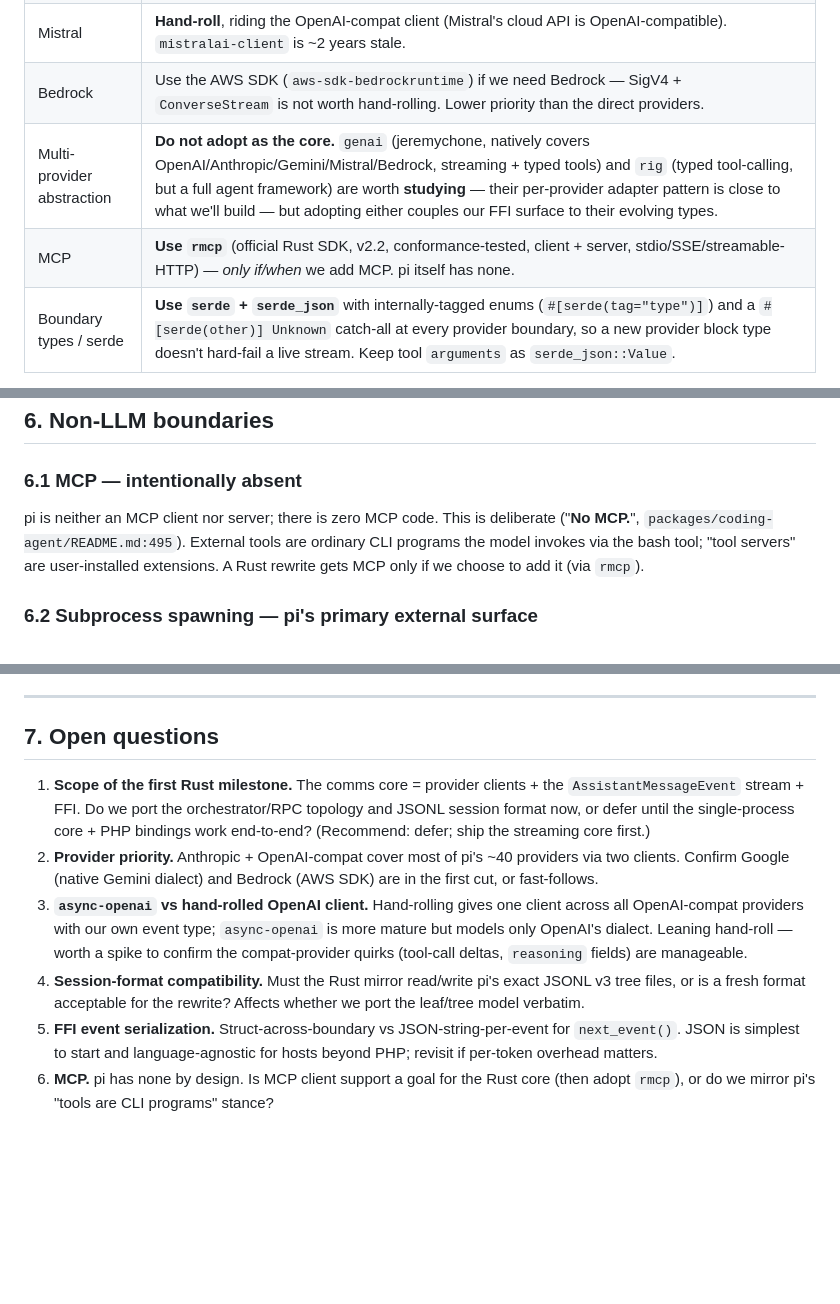
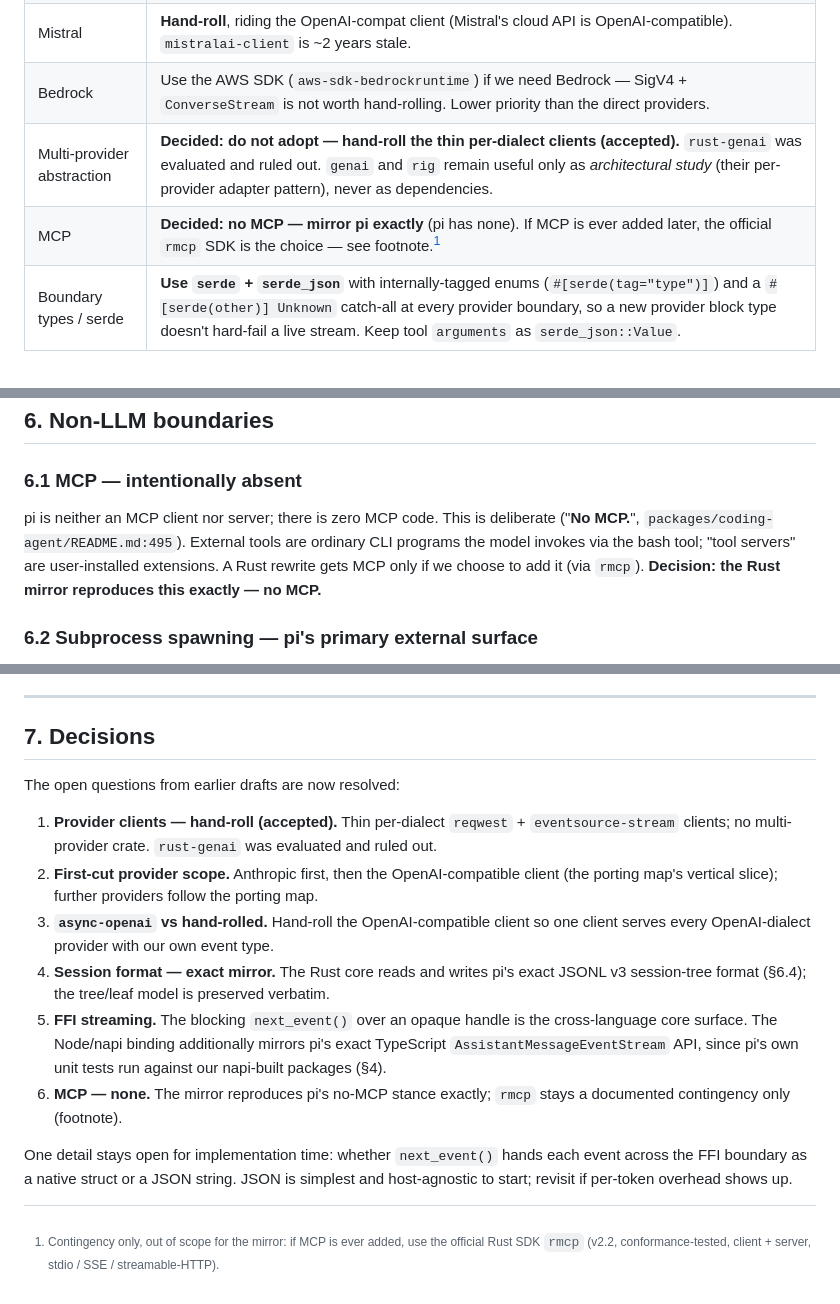
Before and after one commit to zmaril/pidgin, a Markdown page: notes/communications.md, 3 parts joined by grey strips. Drawn GitHub-style; blank space fills up the shorter version.

Commit message:
docs: fold in resolved decisions (hand-roll clients, exact session mirror, no MCP)

```diff
--- a/notes/communications.md
+++ b/notes/communications.md
@@ -161,8 +163,8 @@ Research date 2026-07-18; versions/dates from crates.io.
 | Google Gemini | **Hand-roll.** `gemini-rust` (v2.0) exists but is a solo `0.x`/`2.0`; `generateContent`/`streamGenerateContent` is a small surface. |
 | Mistral | **Hand-roll**, riding the OpenAI-compat client (Mistral's cloud API is OpenAI-compatible). `mistralai-client` is ~2 years stale. |
 | Bedrock | Use the AWS SDK (`aws-sdk-bedrockruntime`) if we need Bedrock — SigV4 + `ConverseStream` is not worth hand-rolling. Lower priority than the direct providers. |
-| Multi-provider abstraction | **Do not adopt as the core.** `genai` (jeremychone, natively covers OpenAI/Anthropic/Gemini/Mistral/Bedrock, streaming + typed tools) and `rig` (typed tool-calling, but a full agent framework) are worth **studying** — their per-provider adapter pattern is close to what we'll build — but adopting either couples our FFI surface to their evolving types. |
-| MCP | **Use `rmcp`** (official Rust SDK, v2.2, conformance-tested, client + server, stdio/SSE/streamable-HTTP) — *only if/when* we add MCP. pi itself has none. |
+| Multi-provider abstraction | **Decided: do not adopt — hand-roll the thin per-dialect clients (accepted).** `rust-genai` was evaluated and ruled out. `genai` and `rig` remain useful only as *architectural study* (their per-provider adapter pattern), never as dependencies. |
+| MCP | **Decided: no MCP — mirror pi exactly** (pi has none). If MCP is ever added later, the official `rmcp` SDK is the choice — see footnote.[^rmcp] |
 | Boundary types / serde | **Use `serde` + `serde_json`** with internally-tagged enums (`#[serde(tag="type")]`) and a `#[serde(other)] Unknown` catch-all at every provider boundary, so a new provider block type doesn't hard-fail a live stream. Keep tool `arguments` as `serde_json::Value`. |
 
 **Why hand-roll the providers:** LLM HTTP APIs are individually simple (one POST, one SSE stream) but change monthly and differ in fiddly ways (Anthropic's event-typed SSE vs OpenAI's `[DONE]` chunks, tool-call streaming deltas, cache-control, thinking blocks). A thin owned client is ~300-600 lines per provider and never blocks us on a maintainer's release cadence — and it keeps our own event type on the FFI boundary. The genuinely hard, *standardized* things (MCP transport negotiation, JSON) are where a dependency earns its keep.
@@ -174,7 +176,7 @@ Research date 2026-07-18; versions/dates from crates.io.
 ## 6. Non-LLM boundaries
 
 ### 6.1 MCP — intentionally absent
-pi is neither an MCP client nor server; there is zero MCP code. This is deliberate ("**No MCP.**", `packages/coding-agent/README.md:495`). External tools are ordinary CLI programs the model invokes via the bash tool; "tool servers" are user-installed extensions. A Rust rewrite gets MCP only if we choose to add it (via `rmcp`).
+pi is neither an MCP client nor server; there is zero MCP code. This is deliberate ("**No MCP.**", `packages/coding-agent/README.md:495`). External tools are ordinary CLI programs the model invokes via the bash tool; "tool servers" are user-installed extensions. A Rust rewrite gets MCP only if we choose to add it (via `rmcp`). **Decision: the Rust mirror reproduces this exactly — no MCP.**
 
 ### 6.2 Subprocess spawning — pi's primary external surface
 All spawns use `node:child_process` with **pipes, never PTYs**. The bash tool (`packages/coding-agent/src/core/tools/bash.ts`) spawns the shell `detached` (own process group so `kill(-pid)` reaps the tree), `stdio:[ignore|pipe, pipe, pipe]`, ANSI-stripped rolling-buffer output that spills to a tmp log past a threshold. `BashOperations` is an **interface** — extensions can swap in SSH/container backends. `fd`/`rg`/`gh`/`npm`/`git`/editors are spawned directly.
@@ -205,11 +207,17 @@ Loopback OAuth callback servers (the only HTTP servers pi starts: `127.0.0.1:145
 
 ---
 
-## 7. Open questions
+## 7. Decisions
 
-1. **Scope of the first Rust milestone.** The comms core = provider clients + the `AssistantMessageEvent` stream + FFI. Do we port the orchestrator/RPC topology and JSONL session format now, or defer until the single-process core + PHP bindings work end-to-end? (Recommend: defer; ship the streaming core first.)
-2. **Provider priority.** Anthropic + OpenAI-compat cover most of pi's ~40 providers via two clients. Confirm Google (native Gemini dialect) and Bedrock (AWS SDK) are in the first cut, or fast-follows.
-3. **`async-openai` vs hand-rolled OpenAI client.** Hand-rolling gives one client across all OpenAI-compat providers with our own event type; `async-openai` is more mature but models only OpenAI's dialect. Leaning hand-roll — worth a spike to confirm the compat-provider quirks (tool-call deltas, `reasoning` fields) are manageable.
-4. **Session-format compatibility.** Must the Rust mirror read/write pi's exact JSONL v3 tree files, or is a fresh format acceptable for the rewrite? Affects whether we port the leaf/tree model verbatim.
-5. **FFI event serialization.** Struct-across-boundary vs JSON-string-per-event for `next_event()`. JSON is simplest to start and language-agnostic for hosts beyond PHP; revisit if per-token overhead matters.
-6. **MCP.** pi has none by design. Is MCP client support a goal for the Rust core (then adopt `rmcp`), or do we mirror pi's "tools are CLI programs" stance?
+The open questions from earlier drafts are now resolved:
+
+1. **Provider clients — hand-roll (accepted).** Thin per-dialect `reqwest` + `eventsource-stream` clients; no multi-provider crate. `rust-genai` was evaluated and ruled out.
+2. **First-cut provider scope.** Anthropic first, then the OpenAI-compatible client (the porting map's vertical slice); further providers follow the porting map.
+3. **`async-openai` vs hand-rolled.** Hand-roll the OpenAI-compatible client so one client serves every OpenAI-dialect provider with our own event type.
+4. **Session format — exact mirror.** The Rust core reads and writes pi's exact JSONL v3 session-tree format (§6.4); the tree/leaf model is preserved verbatim.
+5. **FFI streaming.** The blocking `next_event()` over an opaque handle is the cross-language core surface. The Node/napi binding additionally mirrors pi's exact TypeScript `AssistantMessageEventStream` API, since pi's own unit tests run against our napi-built packages (§4).
+6. **MCP — none.** The mirror reproduces pi's no-MCP stance exactly; `rmcp` stays a documented contingency only (footnote).
+
+One detail stays open for implementation time: whether `next_event()` hands each event across the FFI boundary as a native struct or a JSON string. JSON is simplest and host-agnostic to start; revisit if per-token overhead shows up.
+
+[^rmcp]: Contingency only, out of scope for the mirror: if MCP is ever added, use the official Rust SDK `rmcp` (v2.2, conformance-tested, client + server, stdio / SSE / streamable-HTTP).
```
Also changed, not shown: other parts of notes/communications.md (+3 -1 lines).
